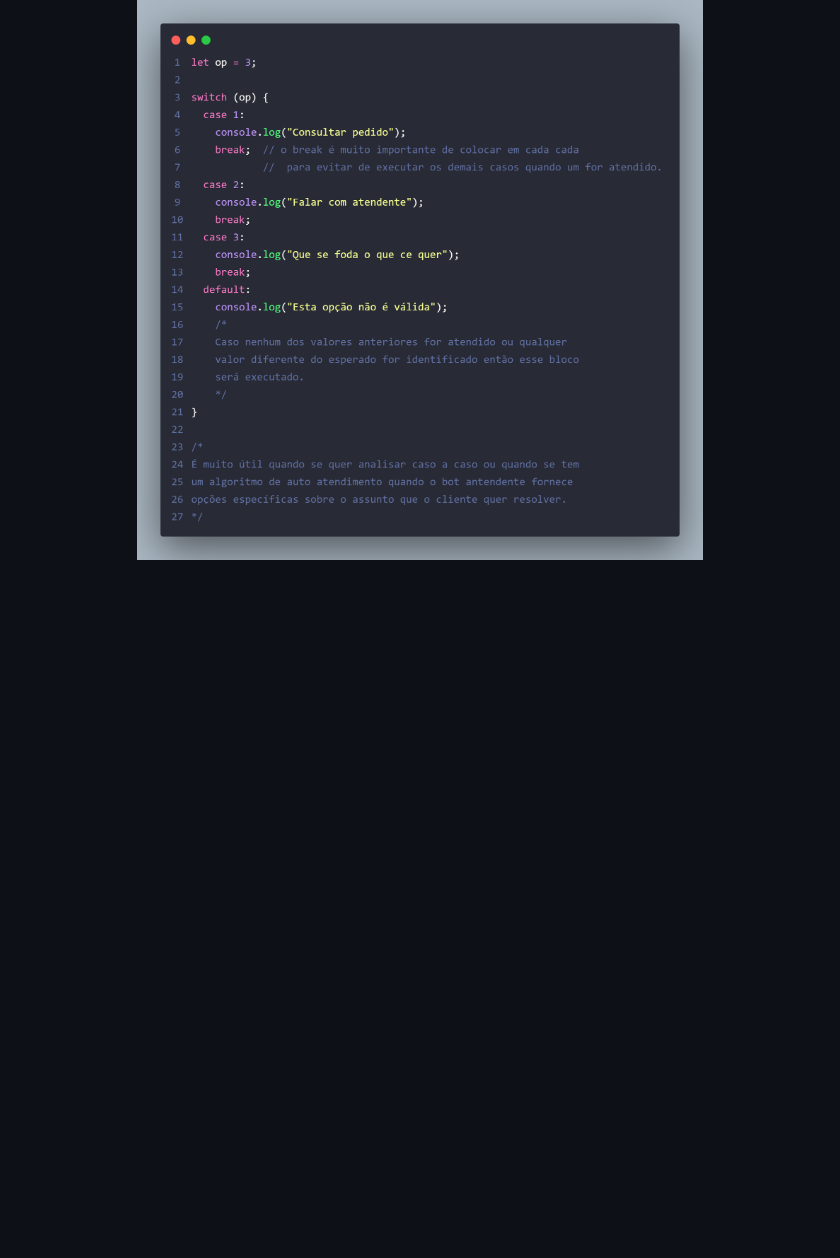
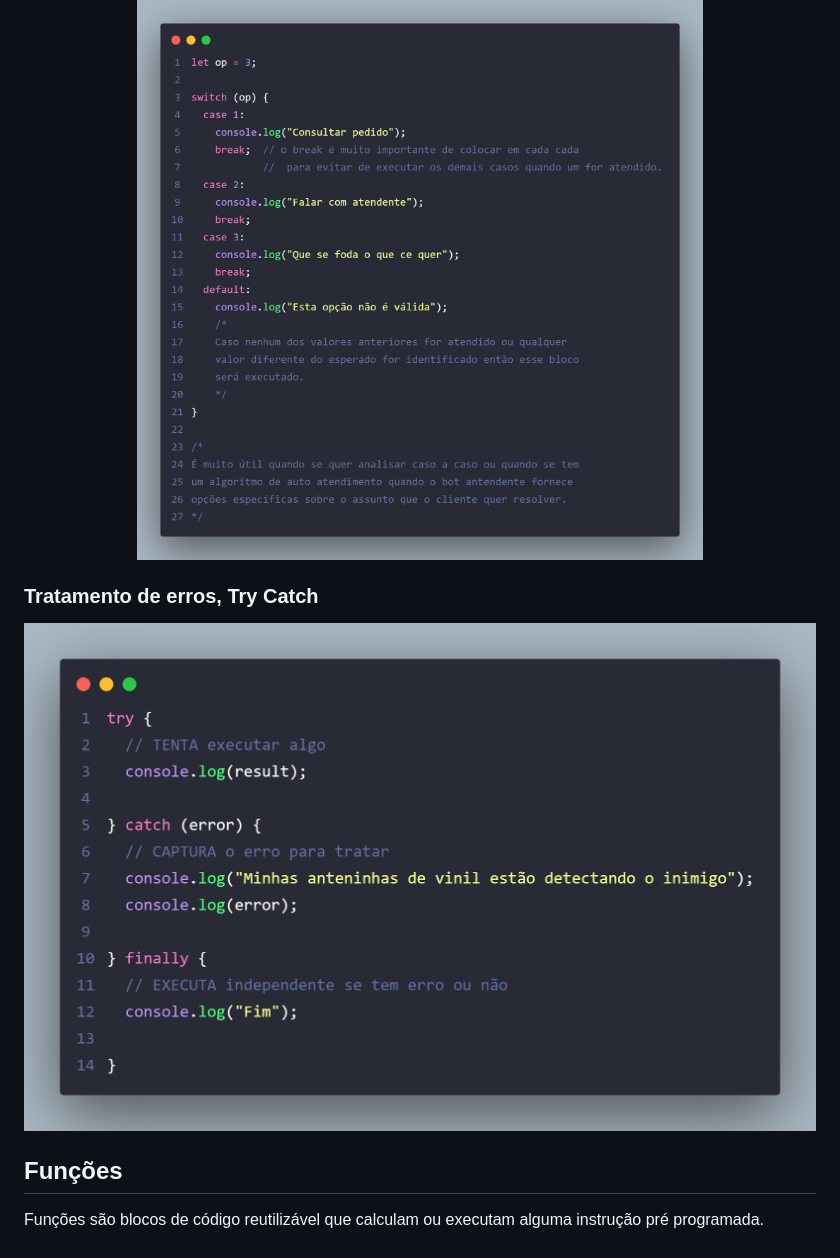
Before and after one commit to ppedrolucas/A-revisao, a Markdown page: README.md, the part around the change. Drawn GitHub-style; pictures changed too: cape/try-catch.png (added); blank space fills up the shorter version.

```diff
--- a/README.md
+++ b/README.md
@@ -194,3 +194,13 @@ Se uma das condições for verdadeiras então nem olhe para o restante
 <p>
   <img src="cape/switch-case.png" width="100%">
 </p>
+
+### Tratamento de erros, Try Catch
+
+<p>
+  <img src="cape/try-catch.png" width="100%">
+</p>
+
+## Funções
+
+Funções são blocos de código reutilizável que calculam ou executam alguma instrução pré programada.
```
Also changed, not shown: 6 other files.
